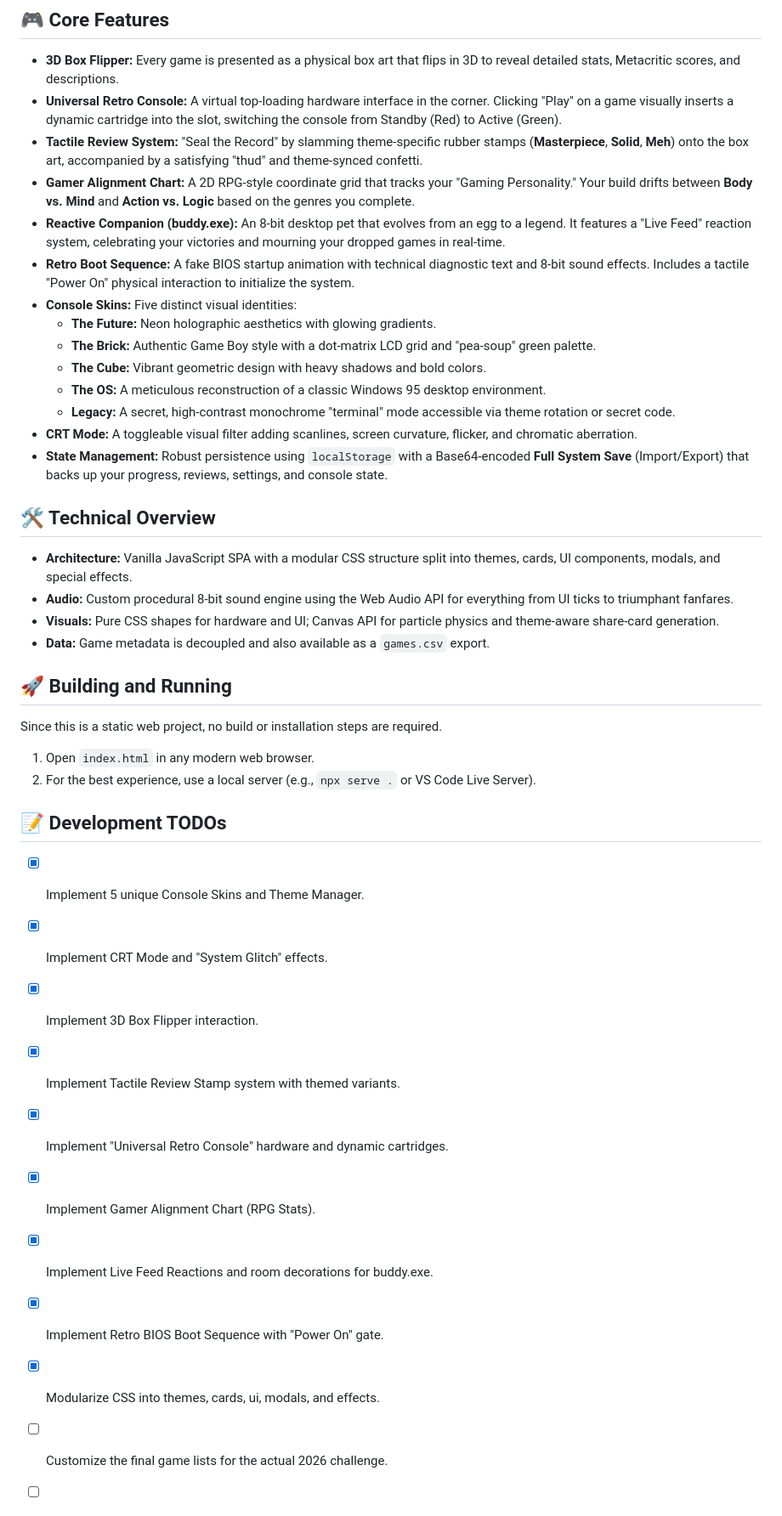
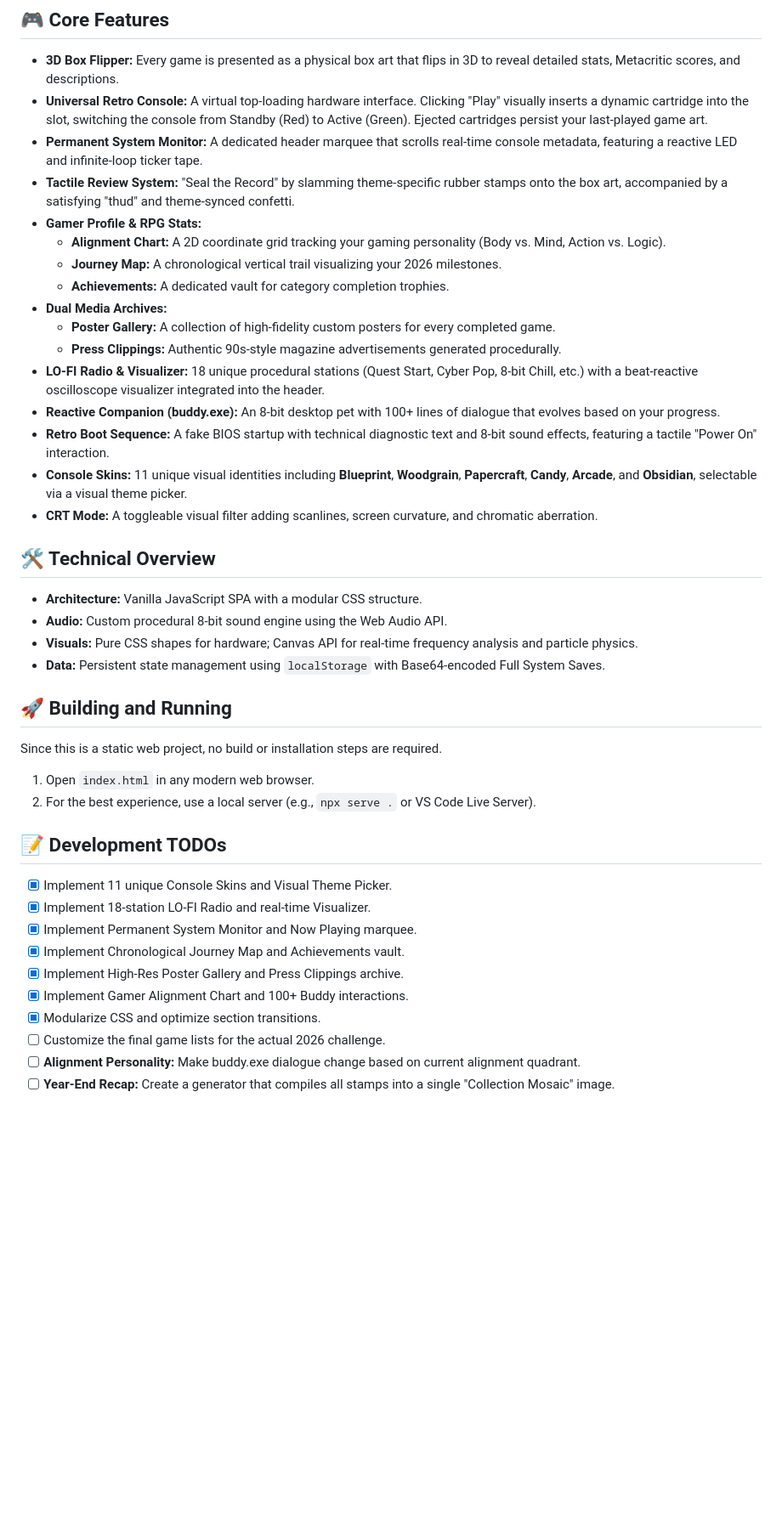
Before and after one commit to Zantek/GChallenge, a Markdown page: GEMINI.md, the part around the change printed below. Shown: that part at 85% size. Drawn GitHub-style; blank space fills up the shorter version.

```diff
--- a/GEMINI.md
+++ b/GEMINI.md
@@ -7,26 +7,28 @@ A highly immersive, responsive web-based application designed to track progress
 ## 🎮 Core Features
 
 - **3D Box Flipper:** Every game is presented as a physical box art that flips in 3D to reveal detailed stats, Metacritic scores, and descriptions.
-- **Universal Retro Console:** A virtual top-loading hardware interface in the corner. Clicking "Play" on a game visually inserts a dynamic cartridge into the slot, switching the console from Standby (Red) to Active (Green).
-- **Tactile Review System:** "Seal the Record" by slamming theme-specific rubber stamps (**Masterpiece**, **Solid**, **Meh**) onto the box art, accompanied by a satisfying "thud" and theme-synced confetti.
-- **Gamer Alignment Chart:** A 2D RPG-style coordinate grid that tracks your "Gaming Personality." Your build drifts between **Body vs. Mind** and **Action vs. Logic** based on the genres you complete.
-- **Reactive Companion (buddy.exe):** An 8-bit desktop pet that evolves from an egg to a legend. It features a "Live Feed" reaction system, celebrating your victories and mourning your dropped games in real-time.
-- **Retro Boot Sequence:** A fake BIOS startup animation with technical diagnostic text and 8-bit sound effects. Includes a tactile "Power On" physical interaction to initialize the system.
-- **Console Skins:** Five distinct visual identities:
-    - **The Future:** Neon holographic aesthetics with glowing gradients.
-    - **The Brick:** Authentic Game Boy style with a dot-matrix LCD grid and "pea-soup" green palette.
-    - **The Cube:** Vibrant geometric design with heavy shadows and bold colors.
-    - **The OS:** A meticulous reconstruction of a classic Windows 95 desktop environment.
-    - **Legacy:** A secret, high-contrast monochrome "terminal" mode accessible via theme rotation or secret code.
-- **CRT Mode:** A toggleable visual filter adding scanlines, screen curvature, flicker, and chromatic aberration.
-- **State Management:** Robust persistence using `localStorage` with a Base64-encoded **Full System Save** (Import/Export) that backs up your progress, reviews, settings, and console state.
+- **Universal Retro Console:** A virtual top-loading hardware interface. Clicking "Play" visually inserts a dynamic cartridge into the slot, switching the console from Standby (Red) to Active (Green). Ejected cartridges persist your last-played game art.
+- **Permanent System Monitor:** A dedicated header marquee that scrolls real-time console metadata, featuring a reactive LED and infinite-loop ticker tape.
+- **Tactile Review System:** "Seal the Record" by slamming theme-specific rubber stamps onto the box art, accompanied by a satisfying "thud" and theme-synced confetti.
+- **Gamer Profile & RPG Stats:**
+    - **Alignment Chart:** A 2D coordinate grid tracking your gaming personality (Body vs. Mind, Action vs. Logic).
+    - **Journey Map:** A chronological vertical trail visualizing your 2026 milestones.
+    - **Achievements:** A dedicated vault for category completion trophies.
+- **Dual Media Archives:**
+    - **Poster Gallery:** A collection of high-fidelity custom posters for every completed game.
+    - **Press Clippings:** Authentic 90s-style magazine advertisements generated procedurally.
+- **LO-FI Radio & Visualizer:** 18 unique procedural stations (Quest Start, Cyber Pop, 8-bit Chill, etc.) with a beat-reactive oscilloscope visualizer integrated into the header.
+- **Reactive Companion (buddy.exe):** An 8-bit desktop pet with 100+ lines of dialogue that evolves based on your progress.
+- **Retro Boot Sequence:** A fake BIOS startup with technical diagnostic text and 8-bit sound effects, featuring a tactile "Power On" interaction.
+- **Console Skins:** 11 unique visual identities including **Blueprint**, **Woodgrain**, **Papercraft**, **Candy**, **Arcade**, and **Obsidian**, selectable via a visual theme picker.
+- **CRT Mode:** A toggleable visual filter adding scanlines, screen curvature, and chromatic aberration.
 
 ## 🛠️ Technical Overview
 
-- **Architecture:** Vanilla JavaScript SPA with a modular CSS structure split into themes, cards, UI components, modals, and special effects.
-- **Audio:** Custom procedural 8-bit sound engine using the Web Audio API for everything from UI ticks to triumphant fanfares.
-- **Visuals:** Pure CSS shapes for hardware and UI; Canvas API for particle physics and theme-aware share-card generation.
-- **Data:** Game metadata is decoupled and also available as a `games.csv` export.
+- **Architecture:** Vanilla JavaScript SPA with a modular CSS structure.
+- **Audio:** Custom procedural 8-bit sound engine using the Web Audio API.
+- **Visuals:** Pure CSS shapes for hardware; Canvas API for real-time frequency analysis and particle physics.
+- **Data:** Persistent state management using `localStorage` with Base64-encoded Full System Saves.
 
 ## 🚀 Building and Running
 
@@ -36,15 +38,13 @@ Since this is a static web project, no build or installation steps are required.
 2. For the best experience, use a local server (e.g., `npx serve .` or VS Code Live Server).
 
 ## 📝 Development TODOs
-- [x] Implement 5 unique Console Skins and Theme Manager.
-- [x] Implement CRT Mode and "System Glitch" effects.
-- [x] Implement 3D Box Flipper interaction.
-- [x] Implement Tactile Review Stamp system with themed variants.
-- [x] Implement "Universal Retro Console" hardware and dynamic cartridges.
-- [x] Implement Gamer Alignment Chart (RPG Stats).
-- [x] Implement Live Feed Reactions and room decorations for buddy.exe.
-- [x] Implement Retro BIOS Boot Sequence with "Power On" gate.
-- [x] Modularize CSS into themes, cards, ui, modals, and effects.
+- [x] Implement 11 unique Console Skins and Visual Theme Picker.
+- [x] Implement 18-station LO-FI Radio and real-time Visualizer.
+- [x] Implement Permanent System Monitor and Now Playing marquee.
+- [x] Implement Chronological Journey Map and Achievements vault.
+- [x] Implement High-Res Poster Gallery and Press Clippings archive.
+- [x] Implement Gamer Alignment Chart and 100+ Buddy interactions.
+- [x] Modularize CSS and optimize section transitions.
 - [ ] Customize the final game lists for the actual 2026 challenge.
 - [ ] **Alignment Personality:** Make buddy.exe dialogue change based on current alignment quadrant.
 - [ ] **Year-End Recap:** Create a generator that compiles all stamps into a single "Collection Mosaic" image.
```
Also changed, not shown: other parts of GEMINI.md (+1 -1 lines), README.md (+27 -27 lines).
